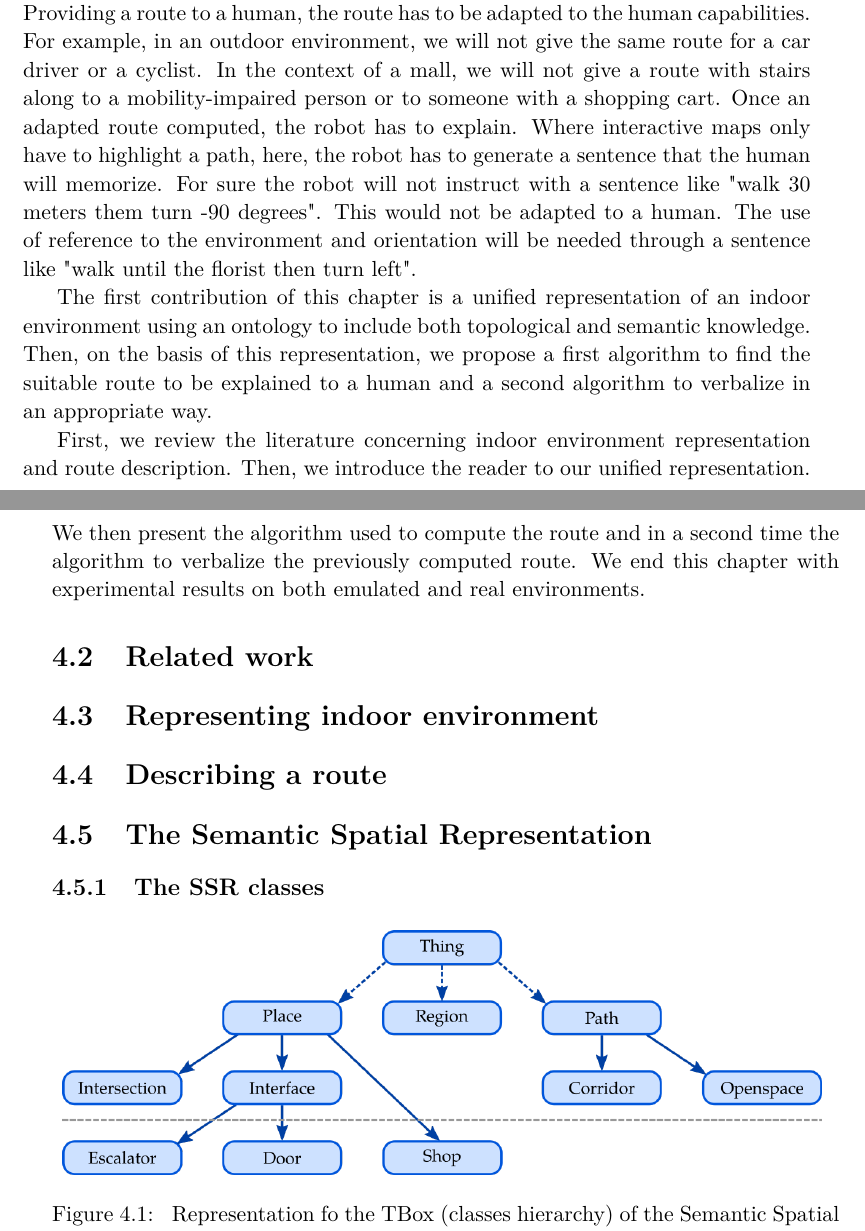
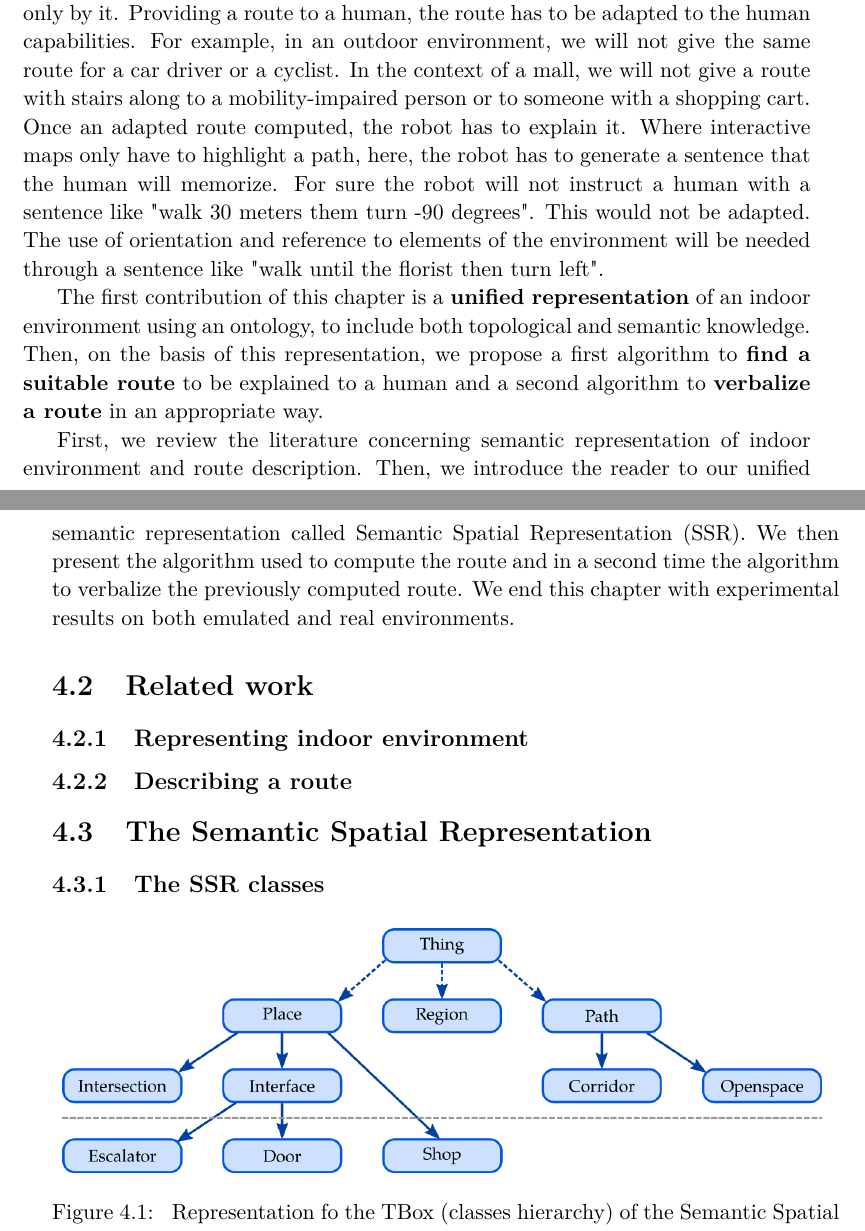
Before and after one commit to sarthou/thesis, a LaTeX thesis (These.tex, which reads Chapter3.tex): two parts of pages 26 and 27 of 155, joined at a grey line, cut so that both start at the same text. Compiled offline with pdfLaTeX.

Commit message:
various fix

```diff
--- a/Chapter3.tex
+++ b/Chapter3.tex
@@ -18,15 +18,15 @@ We all have already been requested, or have ourselves request, for a route towar
 
 In the Human-Robot Interaction (HRI) field, robots guides have been study intensively and deployed into shopping centers~\cite{okuno_2009_providing}, museums~\cite{burgard_1999_museum, clodic_2006_rackham, siegwart_2003_robox}, or airport~\cite{triebel_2016_spencer}. From a knowledge representation point of view, we can notice the use of metrical representations~\cite{thrun_2007_simultaneous} or topological representations~\cite{morales_2011_modeling} to represent the environment in which the robot evolves. Since we focus on the route description task, we consider that the robot does not accompany the human to his final destination but rather explains how to reach it. Consequently, the metrical representation will not be considered as being mainly used for navigation purpose~\cite{thrun_2007_simultaneous}. To perform more specifically a route description, topological knowledge is not sufficient. In addition to the topology of the environment, the robot needs to know the types of the elements composing the environment and their names in natural language. Some contributions have thus try to mix metrical or topological representations with semantic ones to hold this additional knowledge~\cite {satake_2015_should, chrastil_2014_cognitive, zender_2008_conceptual}. However, mixing them can create a lack of uniformity among the overall knowledge representation. In this way, creating a unique representation allowing a robot to compute routes and expressing them could ensure uniformity among the knowledge.
 
-Even having a rich enough representation of its environment, the robot has to find a route not for it but for the guided human. A robot accompanying the human only has to determine a path, adapted to its capacities and interpretable only by it. Providing a route to a human, the route has to be adapted to the human capabilities. For example, in an outdoor environment, we will not give the same route for a car driver or a cyclist. In the context of a mall, we will not give a route with stairs along to a mobility-impaired person or to someone with a shopping cart. Once an adapted route computed, the robot has to explain. Where interactive maps only have to highlight a path, here, the robot has to generate a sentence that the human will memorize. For sure the robot will not instruct with a sentence like "walk 30 meters them turn -90 degrees". This would not be adapted to a human. The use of reference to the environment and orientation will be needed through a sentence like "walk until the florist then turn left".
+Even having a rich enough representation of its environment, the robot has to find a route not for it but for the guided human. A robot accompanying the human only has to determine a path, adapted to its capacities and interpretable only by it. Providing a route to a human, the route has to be adapted to the human capabilities. For example, in an outdoor environment, we will not give the same route for a car driver or a cyclist. In the context of a mall, we will not give a route with stairs along to a mobility-impaired person or to someone with a shopping cart. Once an adapted route computed, the robot has to explain it. Where interactive maps only have to highlight a path, here, the robot has to generate a sentence that the human will memorize. For sure the robot will not instruct a human with a sentence like "walk 30 meters them turn -90 degrees". This would not be adapted. The use of orientation and reference to elements of the environment will be needed through a sentence like "walk until the florist then turn left".
 
-The first contribution of this chapter is a unified representation of an indoor environment using an ontology to include both topological and semantic knowledge. Then, on the basis of this representation, we propose a first algorithm to find the suitable route to be explained to a human and a second algorithm to verbalize in an appropriate way.
+The first contribution of this chapter is a \textbf{unified representation} of an indoor environment using an ontology, to include both topological and semantic knowledge. Then, on the basis of this representation, we propose a first algorithm to \textbf{find a suitable route} to be explained to a human and a second algorithm to \textbf{verbalize a route} in an appropriate way.
 
-First, we review the literature concerning indoor environment representation and route description. Then, we introduce the reader to our unified representation. We then present the algorithm used to compute the route and in a second time the algorithm to verbalize the previously computed route. We end this chapter with experimental results on both emulated and real environments.
+First, we review the literature concerning semantic representation of indoor environment and route description. Then, we introduce the reader to our unified semantic representation called Semantic Spatial Representation (SSR). We then present the algorithm used to compute the route and in a second time the algorithm to verbalize the previously computed route. We end this chapter with experimental results on both emulated and real environments.
 
 \section{Related work}
 
-\section{Representing indoor environment}
+\subsection{Representing indoor environment}
 
 %Regarding the representation of the environment generally used in order to find an itinerary, we have first to analyse GNSS road navigation systems. In \cite{liu_route_1997} or \cite{cao_gps_2009}, we find the same principle of a topological network representing the roads with semantic information attached to each of them. This type of representation seems logical regarding the performance required for such systems operating in very large areas. However, GNSS road navigation systems must respond only to this unique task of finding a path when a robot is expected to be able to answer to various tasks. This is why we have developed and implemented a representation that can be used more widely while still allowing the search for routes.
 
@@ -37,7 +37,7 @@ First, we review the literature concerning indoor environment representation and
 %This paper focuses on the presentation of the SSR and on its usability for the route description task. For now, all the ontologies used to test the SSR have been made by hand. However, many recent research work leads to automatically generate a topological representation of an environment from geometric measurements (e.g. Region Adjacency Graphs \cite{kuipers_local_2004}, Cell and Portal Graphs \cite{lefebvre_automatic_2003} or hierarchical models \cite{lorenz_hybrid_2006}, or from natural language \cite{hemachandra_learning_2014}). We have not done it yet, but our system could benefit from this work to generate a representation of an environment using SSR, which would solve the complexity of creating such a representation by hand.
 
 
-\section{Describing a route}
+\subsection{Describing a route}
 
 %In the literature, providing guidance is defined as a particular kind of spatial description called ``route description" or ``route directions". \cite{nishida_trading_2007}~defined it as a set of routes segment, each connecting two important points and explained in a chronological way. The way in which humans communicate spatial knowledge through the route description has been extensively studied both verbally and textually. This has allowed identifying invariants as well as good practices to ensure the success of the task in both urban and interior environments.
 %Through five experiments, Allen~\cite{Allen_2000} identified three basic practices as important for communicating knowledge about routes. They can be summarized as follows: a) respect the spatiotemporal order, b) concentrate on the information about the points of choice and c) use landmarks that the listener can easily identify. This use of reference marks has been called critical information by Tversky in \cite{tversky_pictorial_1999} after highlighting that 91\% of the guidance contains additional information (landmarks) to the only actions of reorientation and directions \cite{tversky_how_1998}, which confirms the results of \cite{denis_description_1997}. Using the terms of \cite{Montello_1993}, guides usually used landmarks when the target places were no longer in the $Vista$ place (being within sight) but in the $Environmental$ space (being reachable through locomotion). In accordance with \cite{tversky_pictorial_1999}, using landmarks typically occurs when the explained action is a change of direction. In addition, the importance of landmarks and their choice based on salient features during a route description is described in \cite{nothegger_2004}.
```
Also changed, not shown: Chapter9.tex (+2 -0 lines), Conclusion.tex (+2 -0 lines).
